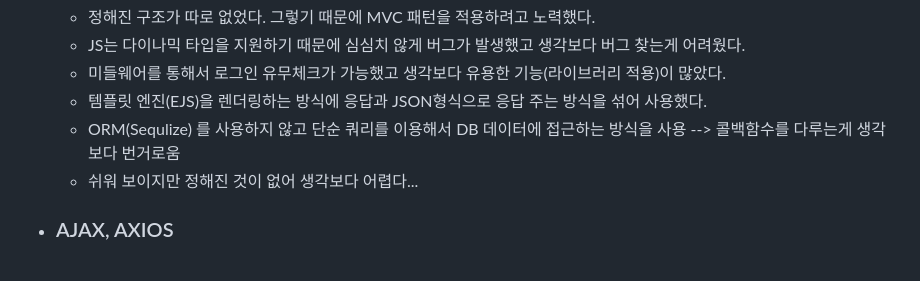
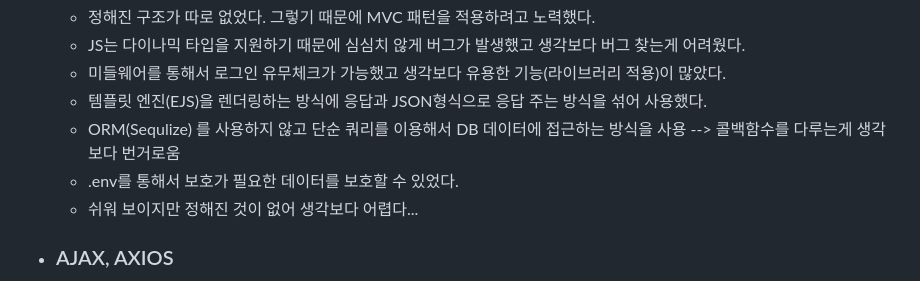
Before and after one commit to DZOOOOO/WEB_ToDo, a Markdown page: README.md, the part around the change. Rendered like a GitHub page.

```diff
--- a/README.md
+++ b/README.md
@@ -178,6 +178,7 @@ Node.js + Express.js 기반 서버사이드 방식 웹
   - 미들웨어를 통해서 로그인 유무체크가 가능했고 생각보다 유용한 기능(라이브러리 적용)이 많았다.
   - 템플릿 엔진(EJS)을 렌더링하는 방식에 응답과 JSON형식으로 응답 주는 방식을 섞어 사용했다.
   - ORM(Sequlize) 를 사용하지 않고 단순 쿼리를 이용해서 DB 데이터에 접근하는 방식을 사용 --> 콜백함수를 다루는게 생각보다 번거로움
+  - .env를 통해서 보호가 필요한 데이터를 보호할 수 있었다.
   - 쉬워 보이지만 정해진 것이 없어 생각보다 어렵다...
 
 - ### AJAX, AXIOS
```
